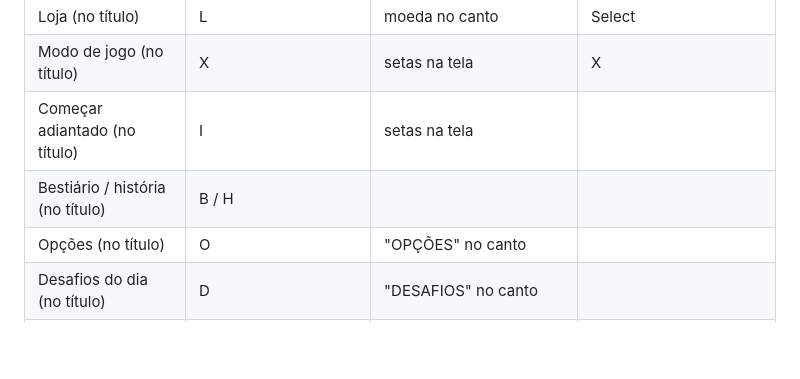
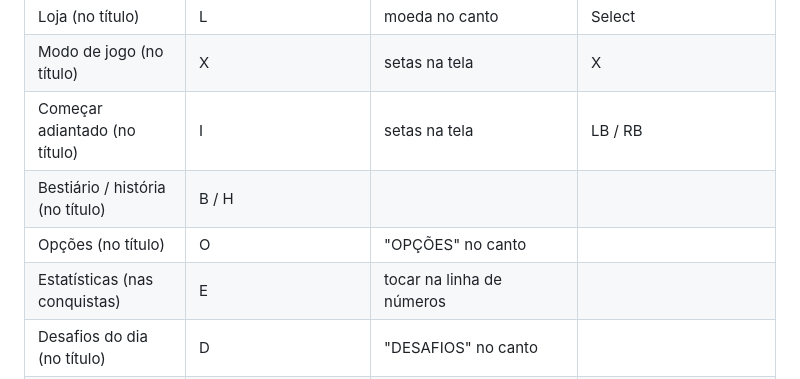
Before and after one commit to sydrack033/elf-kill-zombie, a Markdown page: web/README.md, the part around the change. Drawn GitHub-style; blank space fills up the shorter version.

Commit message:
README: controles novos
Co-Authored-By: Claude Opus 5.5 <noreply@anthropic.com>

```diff
--- a/web/README.md
+++ b/web/README.md
@@ -40,9 +40,10 @@ funciona **sem internet** depois da primeira visita.
 | Conquistas (no título) | C | troféu no canto | Y |
 | Loja (no título) | L | moeda no canto | Select |
 | Modo de jogo (no título) | X | setas na tela | X |
-| Começar adiantado (no título) | I | setas na tela | |
+| Começar adiantado (no título) | I | setas na tela | LB / RB |
 | Bestiário / história (no título) | B / H | | |
 | Opções (no título) | O | "OPÇÕES" no canto | |
+| Estatísticas (nas conquistas) | E | tocar na linha de números | |
 | Desafios do dia (no título) | D | "DESAFIOS" no canto | |
 | Recomeçar (na pausa) | R | botão na pausa | |
 | Sair para o menu (na pausa) | T | botão na pausa | Select |
```
